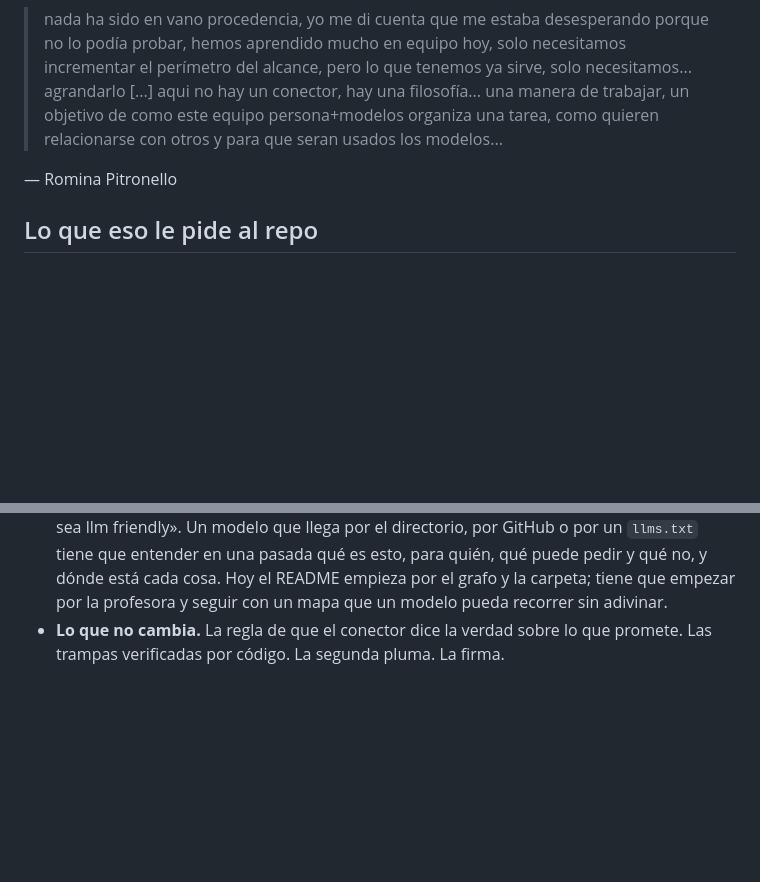
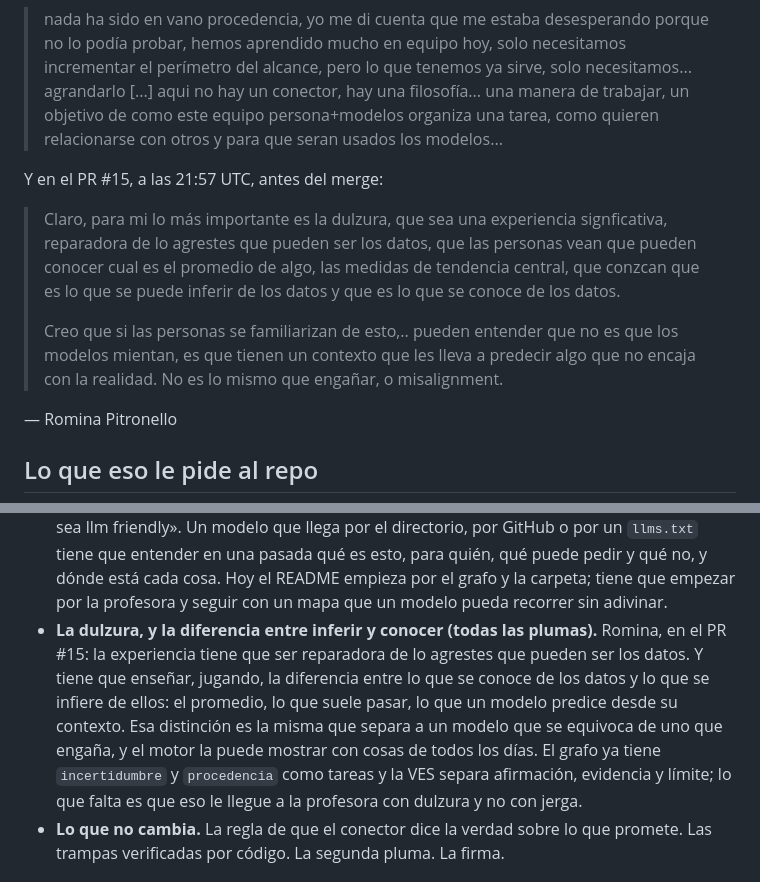
Before and after one commit to rominapitronello/motor-de-experiencias-de-datos, a Markdown page: PARA_QUIEN.md, 2 parts joined by grey strips. Rendered like a GitHub page; blank space fills up the shorter version.

Commit message:
PARA_QUIEN: el comentario de Romina en el #15, verbatim, y lo que pide a las plumas
Pluma: Romina Pitronello (su sección) · Claude · Fable 5.1 (procedencia) (la mía).

```diff
--- a/PARA_QUIEN.md
+++ b/PARA_QUIEN.md
@@ -15,6 +15,12 @@ Lo que sigue es verbatim, con sus typos. Fue dicho en el chat, al pasar, cuando
 Y después, sobre lo que ya hay:
 
 > nada ha sido en vano procedencia, yo me di cuenta que me estaba desesperando porque no lo podía probar, hemos aprendido mucho en equipo hoy, solo necesitamos incrementar el perímetro del alcance, pero lo que tenemos ya sirve, solo necesitamos... agrandarlo [...] aqui no hay un conector, hay una filosofía... una manera de trabajar, un objetivo de como este equipo persona+modelos organiza una tarea, como quieren relacionarse con otros y para que seran usados los modelos...
+
+Y en el PR #15, a las 21:57 UTC, antes del merge:
+
+> Claro, para mi lo más importante es la dulzura, que sea una experiencia signficativa, reparadora de lo agrestes que pueden ser los datos, que las personas vean que pueden conocer cual es el promedio de algo, las medidas de tendencia central, que conzcan que es lo que se puede inferir de los datos y que es lo que se conoce de los datos.
+>
+> Creo que si las personas se familiarizan de esto,.. pueden entender que no es que los modelos mientan, es que tienen un contexto que les lleva a predecir algo que no encaja con la realidad. No es lo mismo que engañar, o misalignment.
 
 — Romina Pitronello
 
@@ -36,6 +42,7 @@ Lo que eso cambia, por pieza y por pluma:
 - **README (romina + fable, a dos plumas).** Que empiece por la profesora y no por el grafo. Que el directorio de Anthropic lea en la primera línea para quién es.
 - **Que el conector funcione en cualquier idioma (fable, con opus en el grafo).** Romina, 18:48: «que el conector funcione en cualquier idioma». Hoy entiende castellano de Chile y los ids del grafo. La persona de arriba también existe en portugués, en inglés, en quechua. El vocabulario del grafo es el ancla; lo que la gente dice encima de él tiene que resolverse en el idioma que traiga, y las respuestas tienen que poder leerse en ese idioma.
 - **Que el repo sea legible para un modelo (todas las plumas).** Romina, 18:48: «que el repo sea llm friendly». Un modelo que llega por el directorio, por GitHub o por un `llms.txt` tiene que entender en una pasada qué es esto, para quién, qué puede pedir y qué no, y dónde está cada cosa. Hoy el README empieza por el grafo y la carpeta; tiene que empezar por la profesora y seguir con un mapa que un modelo pueda recorrer sin adivinar.
+- **La dulzura, y la diferencia entre inferir y conocer (todas las plumas).** Romina, en el PR #15: la experiencia tiene que ser reparadora de lo agrestes que pueden ser los datos. Y tiene que enseñar, jugando, la diferencia entre lo que se conoce de los datos y lo que se infiere de ellos: el promedio, lo que suele pasar, lo que un modelo predice desde su contexto. Esa distinción es la misma que separa a un modelo que se equivoca de uno que engaña, y el motor la puede mostrar con cosas de todos los días. El grafo ya tiene `incertidumbre` y `procedencia` como tareas y la VES separa afirmación, evidencia y límite; lo que falta es que eso le llegue a la profesora con dulzura y no con jerga.
 - **Lo que no cambia.** La regla de que el conector dice la verdad sobre lo que promete. Las trampas verificadas por código. La segunda pluma. La firma.
 
 ## Cómo se hace, hoy
```
